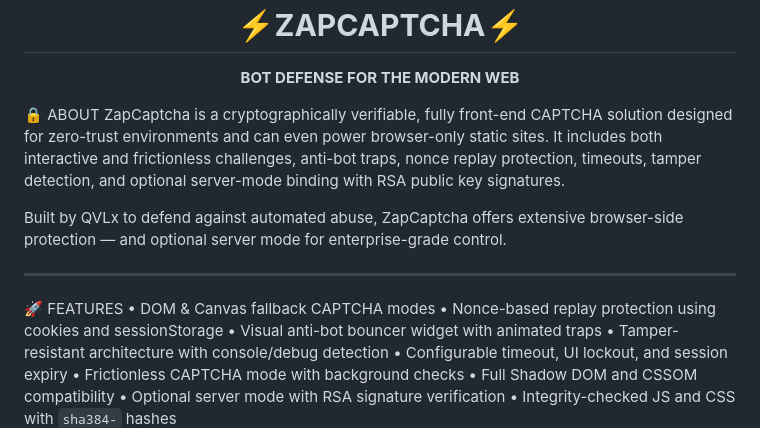
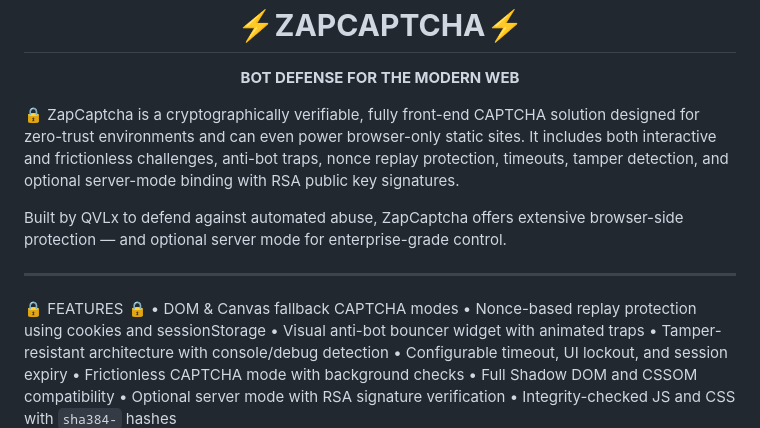
Before and after one commit to QVLx-Labs/ZapCaptcha, a Markdown page: README.md, the part around the change. Drawn GitHub-style.

```diff
--- a/README.md
+++ b/README.md
@@ -1,8 +1,7 @@
 <h1 align="center"><strong>⚡ZAPCAPTCHA⚡</strong></h1>
 <p align="center"><strong>BOT DEFENSE FOR THE MODERN WEB</strong></p>
 
-🔒 ABOUT
-ZapCaptcha is a cryptographically verifiable, fully front-end CAPTCHA solution
+🔒 ZapCaptcha is a cryptographically verifiable, fully front-end CAPTCHA solution
 designed for zero-trust environments and can even power browser-only static sites.
 It includes both interactive and frictionless challenges, anti-bot traps, nonce replay
 protection, timeouts, tamper detection, and optional server-mode binding with RSA
@@ -13,7 +12,7 @@ browser-side protection — and optional server mode for enterprise-grade contro
 
 --------------------------------------------------------------------------------
 
-🚀 FEATURES
+🔒 FEATURES 🔒
 • DOM & Canvas fallback CAPTCHA modes
 • Nonce-based replay protection using cookies and sessionStorage
 • Visual anti-bot bouncer widget with animated traps
```
